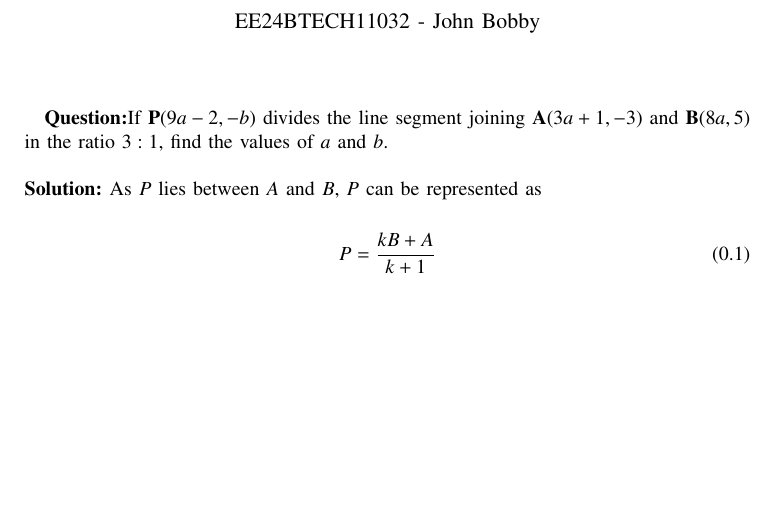
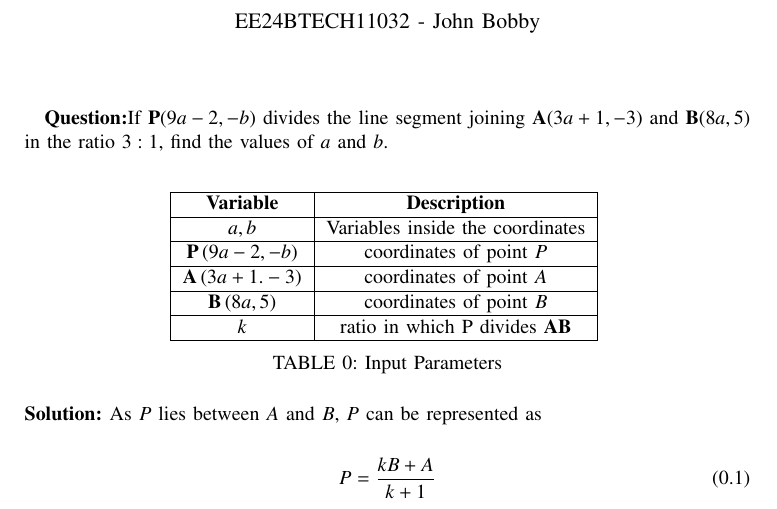
Before and after one commit to John261106/EE1030, a LaTeX problem sheet (Assignment2/main.tex, which reads Assignment2/Tables/Table.tex): part of page 1 of 2, cut so that both start at the same text, the shorter picture padded with empty space. Compiled offline with pdfLaTeX.

Commit message:
2nd Assignment

```diff
--- /dev/null
+++ b/Assignment2/Tables/Table.tex
@@ -0,0 +1,15 @@
+\begin{tabular}[12pt]{ |c| c|}
+    \hline
+        \textbf{Variable}  & \textbf{Description}\\
+    \hline
+        $a,b$ &  Variables inside the coordinates\\
+    \hline
+        $\vec{P}\brak{9a-2,-b}$ & coordinates of point $P$\\
+    \hline
+	$\vec{A}\brak{3a+1.-3}$ & coordinates of point $A$\\
+    \hline
+	$\vec{B}\brak{8a,5}$ & coordinates of point $B$\\
+    \hline
+	$k$ & ratio in which P divides $\vec{AB}$\\
+    \hline
+\end{tabular}
--- a/Assignment2/main.tex
+++ b/Assignment2/main.tex
@@ -57,6 +57,13 @@
 
 \textbf{Question:}If $\vec{P}(9a-2,-b)$ divides the line segment joining $\vec{A}(3a+1,-3)$ and $\vec{B}(8a,5)$
 		in the ratio $3:1$, find the values of $a$ and $b$.\\
+		\begin{table}[h!]
+  			\centering
+  			\input{Tables/Table.tex}
+  			\caption{Input Parameters}
+  			\label{tab1.1.9.7}
+		\end{table}
+
 
 		\solution As $P$ lies between $A$ and $B$, $P$ can be represented as\\
 		\begin{align}
```
Also changed, not shown: Assignment2/main.pdf, 2 other files.
